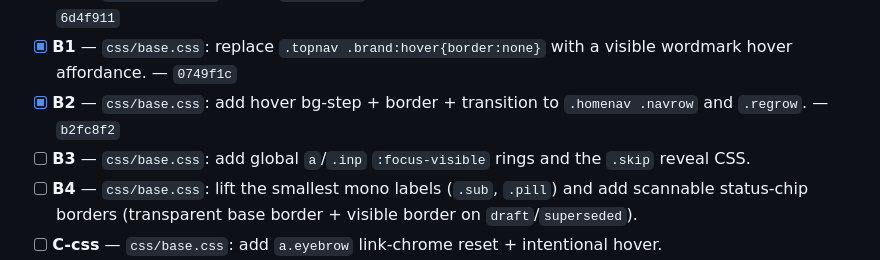
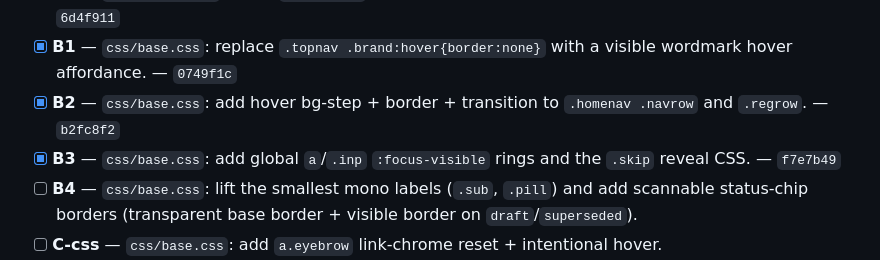
Before and after one commit to vc-ux-standards/design-standards, a Markdown page: plans/2026-07-02-radix-repalette-and-nav-fixes.md, the part around the change. Drawn GitHub-style.

Commit message:
plans: tick B3 (focus-visible rings + skip-link CSS)
Claude-Session: https://claude.ai/code/session_01YMMGefpx5vp7TjWrmYr3ry

```diff
--- a/plans/2026-07-02-radix-repalette-and-nav-fixes.md
+++ b/plans/2026-07-02-radix-repalette-and-nav-fixes.md
@@ -33,7 +33,7 @@ One item per commit, in order. tokens.css items (A1–A3) are sequential; base.c
 - [x] **A3** — `css/tokens.css`: retint `--div-high` to Plum and update the diverging block comment. — `6d4f911`
 - [x] **B1** — `css/base.css`: replace `.topnav .brand:hover{border:none}` with a visible wordmark hover affordance. — `0749f1c`
 - [x] **B2** — `css/base.css`: add hover bg-step + border + transition to `.homenav .navrow` and `.regrow`. — `b2fc8f2`
-- [ ] **B3** — `css/base.css`: add global `a`/`.inp` `:focus-visible` rings and the `.skip` reveal CSS.
+- [x] **B3** — `css/base.css`: add global `a`/`.inp` `:focus-visible` rings and the `.skip` reveal CSS. — `f7e7b49`
 - [ ] **B4** — `css/base.css`: lift the smallest mono labels (`.sub`, `.pill`) and add scannable status-chip borders (transparent base border + visible border on `draft`/`superseded`).
 - [ ] **C-css** — `css/base.css`: add `a.eyebrow` link-chrome reset + intentional hover.
 - [ ] **C1** — 13 `records/*.html`: convert both `<span class="eyebrow">` occurrences to `<a class="eyebrow" href="../index.html#ANCHOR">` per the anchor table.
```
